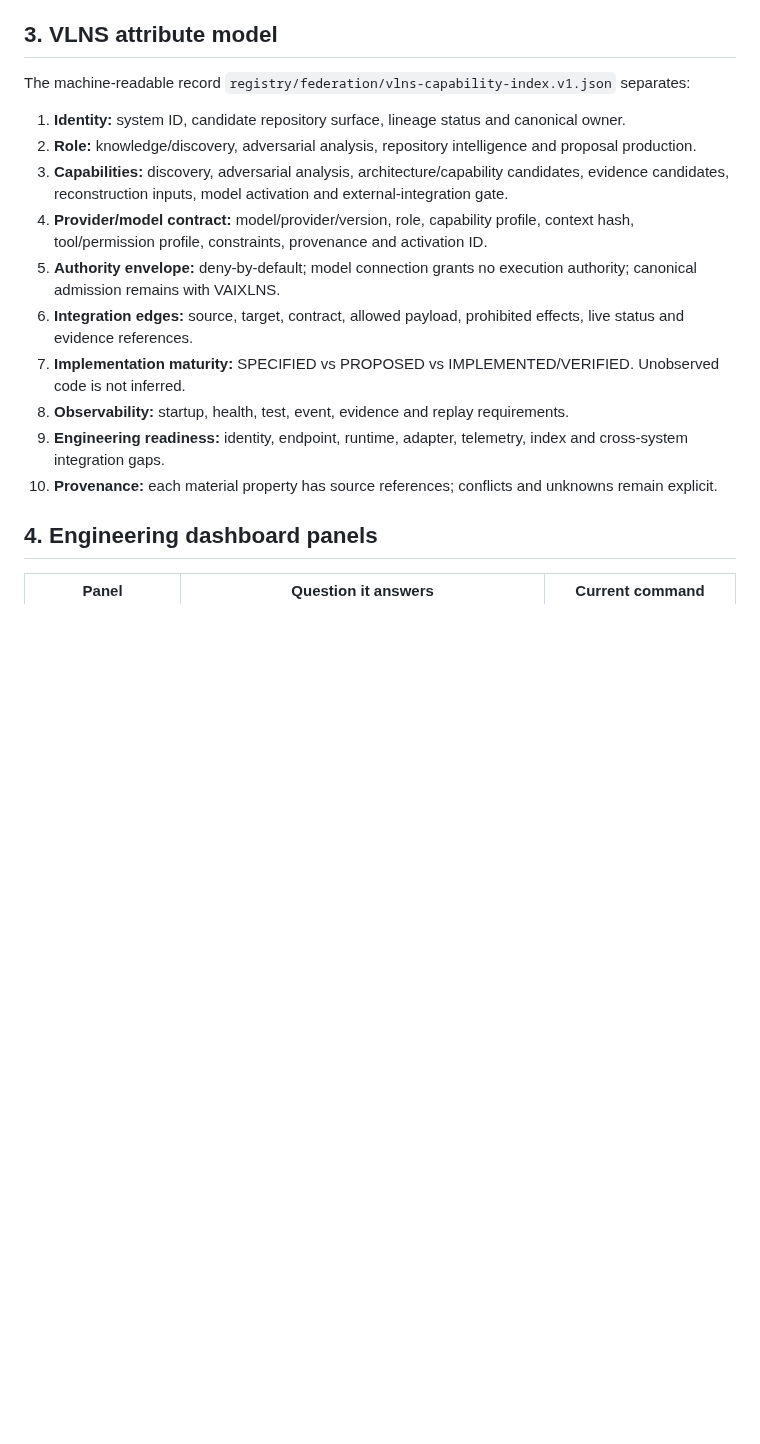
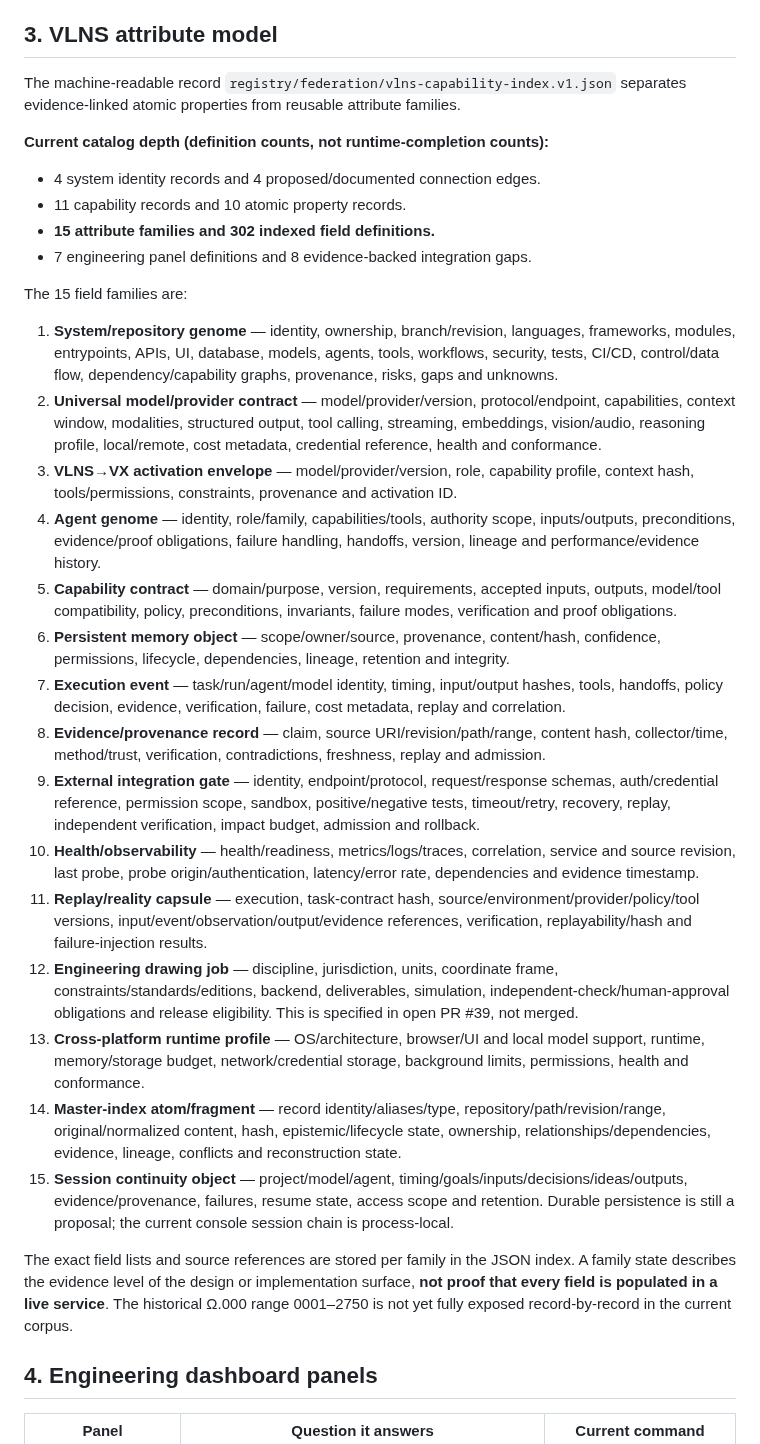
Before and after one commit to fisallllll280-code/VAIXLNS, a Markdown page: docs/federation/VLNS_SYSTEM_FEDERATION_AND_ENGINEERING_DASHBOARD_V1.md, the part around the change. Drawn GitHub-style; blank space fills up the shorter version.

Commit message:
docs(index): enumerate 15 VLNS attribute families and source boundaries

```diff
--- a/docs/federation/VLNS_SYSTEM_FEDERATION_AND_ENGINEERING_DASHBOARD_V1.md
+++ b/docs/federation/VLNS_SYSTEM_FEDERATION_AND_ENGINEERING_DASHBOARD_V1.md
@@ -37,18 +37,33 @@ This topology is a contract map, **not a live-connectivity claim**. In particula
 
 ## 3. VLNS attribute model
 
-The machine-readable record `registry/federation/vlns-capability-index.v1.json` separates:
+The machine-readable record `registry/federation/vlns-capability-index.v1.json` separates evidence-linked atomic properties from reusable attribute families.
 
-1. **Identity:** system ID, candidate repository surface, lineage status and canonical owner.
-2. **Role:** knowledge/discovery, adversarial analysis, repository intelligence and proposal production.
-3. **Capabilities:** discovery, adversarial analysis, architecture/capability candidates, evidence candidates, reconstruction inputs, model activation and external-integration gate.
-4. **Provider/model contract:** model/provider/version, role, capability profile, context hash, tool/permission profile, constraints, provenance and activation ID.
-5. **Authority envelope:** deny-by-default; model connection grants no execution authority; canonical admission remains with VAIXLNS.
-6. **Integration edges:** source, target, contract, allowed payload, prohibited effects, live status and evidence references.
-7. **Implementation maturity:** SPECIFIED vs PROPOSED vs IMPLEMENTED/VERIFIED. Unobserved code is not inferred.
-8. **Observability:** startup, health, test, event, evidence and replay requirements.
-9. **Engineering readiness:** identity, endpoint, runtime, adapter, telemetry, index and cross-system integration gaps.
-10. **Provenance:** each material property has source references; conflicts and unknowns remain explicit.
+**Current catalog depth (definition counts, not runtime-completion counts):**
+- 4 system identity records and 4 proposed/documented connection edges.
+- 11 capability records and 10 atomic property records.
+- **15 attribute families and 302 indexed field definitions.**
+- 7 engineering panel definitions and 8 evidence-backed integration gaps.
+
+The 15 field families are:
+
+1. **System/repository genome** — identity, ownership, branch/revision, languages, frameworks, modules, entrypoints, APIs, UI, database, models, agents, tools, workflows, security, tests, CI/CD, control/data flow, dependency/capability graphs, provenance, risks, gaps and unknowns.
+2. **Universal model/provider contract** — model/provider/version, protocol/endpoint, capabilities, context window, modalities, structured output, tool calling, streaming, embeddings, vision/audio, reasoning profile, local/remote, cost metadata, credential reference, health and conformance.
+3. **VLNS→VX activation envelope** — model/provider/version, role, capability profile, context hash, tools/permissions, constraints, provenance and activation ID.
+4. **Agent genome** — identity, role/family, capabilities/tools, authority scope, inputs/outputs, preconditions, evidence/proof obligations, failure handling, handoffs, version, lineage and performance/evidence history.
+5. **Capability contract** — domain/purpose, version, requirements, accepted inputs, outputs, model/tool compatibility, policy, preconditions, invariants, failure modes, verification and proof obligations.
+6. **Persistent memory object** — scope/owner/source, provenance, content/hash, confidence, permissions, lifecycle, dependencies, lineage, retention and integrity.
+7. **Execution event** — task/run/agent/model identity, timing, input/output hashes, tools, handoffs, policy decision, evidence, verification, failure, cost metadata, replay and correlation.
+8. **Evidence/provenance record** — claim, source URI/revision/path/range, content hash, collector/time, method/trust, verification, contradictions, freshness, replay and admission.
+9. **External integration gate** — identity, endpoint/protocol, request/response schemas, auth/credential reference, permission scope, sandbox, positive/negative tests, timeout/retry, recovery, replay, independent verification, impact budget, admission and rollback.
+10. **Health/observability** — health/readiness, metrics/logs/traces, correlation, service and source revision, last probe, probe origin/authentication, latency/error rate, dependencies and evidence timestamp.
+11. **Replay/reality capsule** — execution, task-contract hash, source/environment/provider/policy/tool versions, input/event/observation/output/evidence references, verification, replayability/hash and failure-injection results.
+12. **Engineering drawing job** — discipline, jurisdiction, units, coordinate frame, constraints/standards/editions, backend, deliverables, simulation, independent-check/human-approval obligations and release eligibility. This is specified in open PR #39, not merged.
+13. **Cross-platform runtime profile** — OS/architecture, browser/UI and local model support, runtime, memory/storage budget, network/credential storage, background limits, permissions, health and conformance.
+14. **Master-index atom/fragment** — record identity/aliases/type, repository/path/revision/range, original/normalized content, hash, epistemic/lifecycle state, ownership, relationships/dependencies, evidence, lineage, conflicts and reconstruction state.
+15. **Session continuity object** — project/model/agent, timing/goals/inputs/decisions/ideas/outputs, evidence/provenance, failures, resume state, access scope and retention. Durable persistence is still a proposal; the current console session chain is process-local.
+
+The exact field lists and source references are stored per family in the JSON index. A family state describes the evidence level of the design or implementation surface, **not proof that every field is populated in a live service**. The historical Ω.000 range 0001–2750 is not yet fully exposed record-by-record in the current corpus.
 
 ## 4. Engineering dashboard panels
 
```
